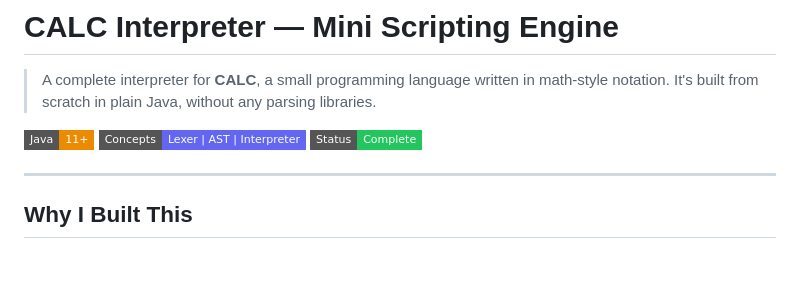
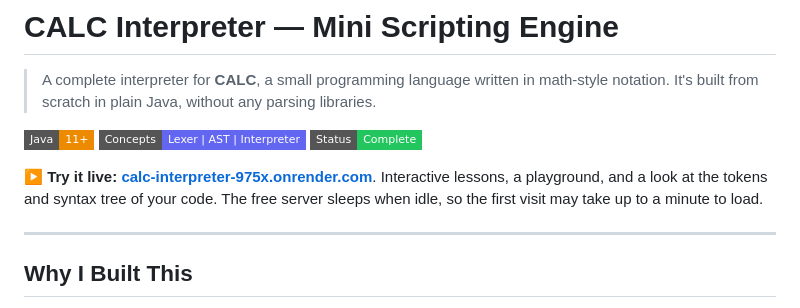
Before and after one commit to Anuradhatiwari01/calc-Interpreter-java, a Markdown page: README.md, the part around the change. Rendered like a GitHub page; badges without logos; blank space fills up the shorter version.

Commit message:
Add live demo link for calculator interpreter
Added a link to the live demo of the calculator interpreter with details about its features.

```diff
--- a/README.md
+++ b/README.md
@@ -5,6 +5,8 @@
 ![Java](https://img.shields.io/badge/Java-11%2B-ED8B00?style=flat-square&logo=openjdk&logoColor=white)
 ![Concepts](https://img.shields.io/badge/Concepts-Lexer%20%7C%20AST%20%7C%20Interpreter-6366F1?style=flat-square)
 ![Status](https://img.shields.io/badge/Status-Complete-22c55e?style=flat-square)
+
+**▶ Try it live: [calc-interpreter-975x.onrender.com](https://calc-interpreter-975x.onrender.com)**. Interactive lessons, a playground, and a look at the tokens and syntax tree of your code. The free server sleeps when idle, so the first visit may take up to a minute to load.
 
 ---
 
```
